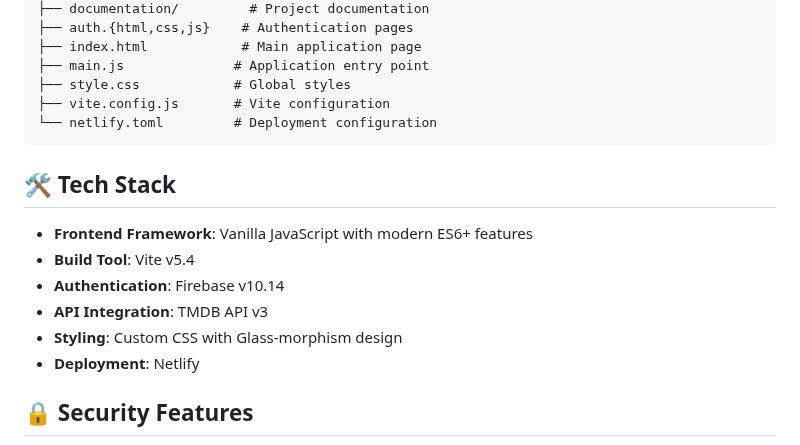
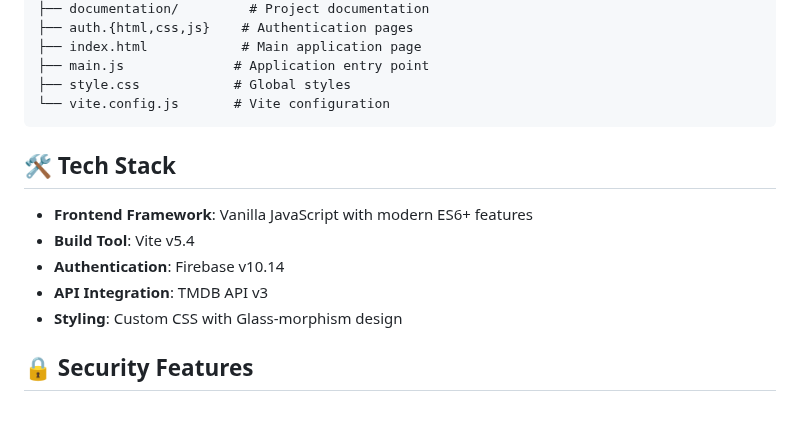
Before and after one commit to rahulpatel902/my-movie-mood, a Markdown page: README.md, the part around the change. Rendered like a GitHub page; blank space fills up the shorter version.

Commit message:
docs: remove Netlify-related content from README.md

````diff
--- a/README.md
+++ b/README.md
@@ -74,8 +74,7 @@ project-root/
 ├── index.html            # Main application page
 ├── main.js              # Application entry point
 ├── style.css            # Global styles
-├── vite.config.js       # Vite configuration
-└── netlify.toml         # Deployment configuration
+└── vite.config.js       # Vite configuration
 ```
 
 ## 🛠️ Tech Stack
@@ -85,7 +84,6 @@ project-root/
 - **Authentication**: Firebase v10.14
 - **API Integration**: TMDB API v3
 - **Styling**: Custom CSS with Glass-morphism design
-- **Deployment**: Netlify
 
 ## 🔒 Security Features
 
````
